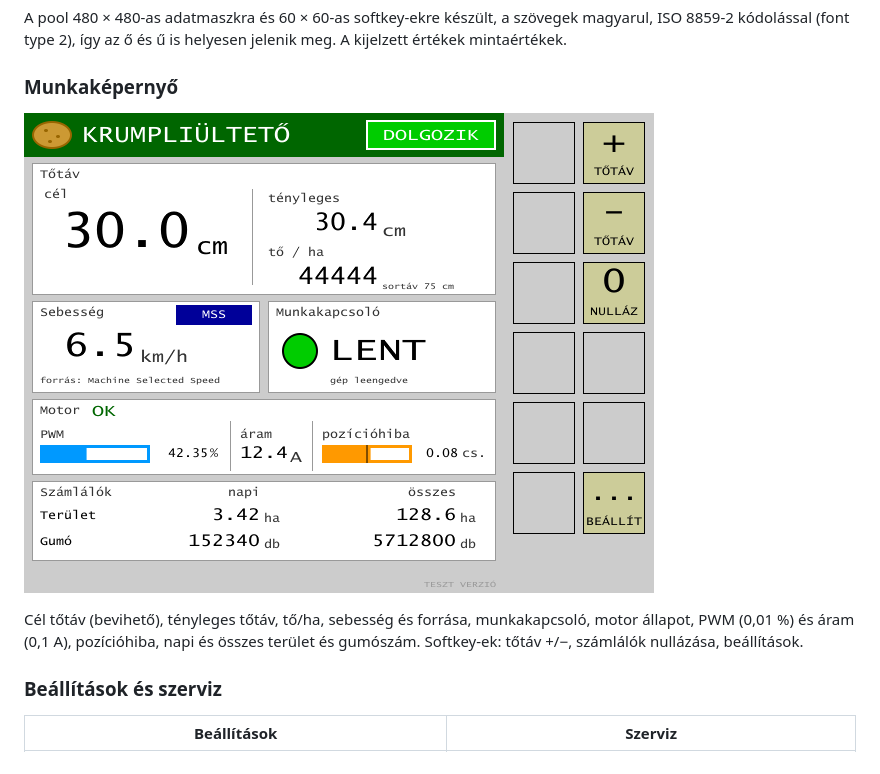
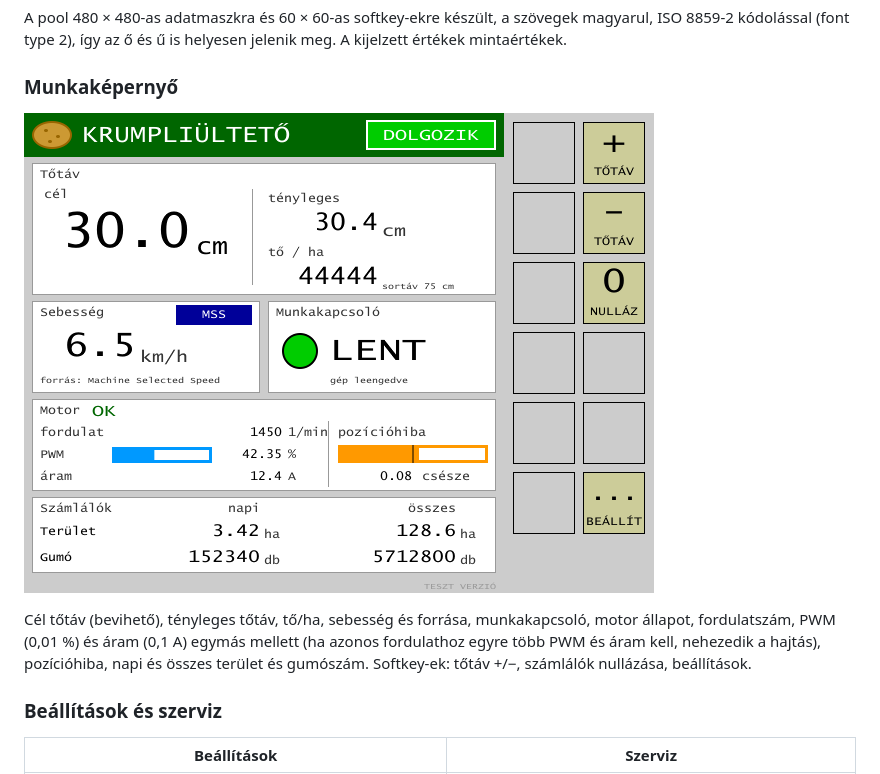
Before and after one commit to gunicsba/AgIsoKrumpliulteto, a Markdown page: README.md, the part around the change. Rendered like a GitHub page; pictures changed too: render/screen_1000.png.

```diff
--- a/README.md
+++ b/README.md
@@ -29,7 +29,8 @@ kódolással (font type 2), így az ő és ű is helyesen jelenik meg. A kijelze
 ![Munkaképernyő](render/screen_1000.png)
 
 Cél tőtáv (bevihető), tényleges tőtáv, tő/ha, sebesség és forrása, munkakapcsoló, motor állapot,
-PWM (0,01 %) és áram (0,1 A), pozícióhiba, napi és összes terület és gumószám.
+fordulatszám, PWM (0,01 %) és áram (0,1 A) egymás mellett (ha azonos fordulathoz egyre több PWM és
+áram kell, nehezedik a hajtás), pozícióhiba, napi és összes terület és gumószám.
 Softkey-ek: tőtáv +/−, számlálók nullázása, beállítások.
 
 ### Beállítások és szerviz
```
Also changed, not shown: docs/krumpliulteto-vezerlo.md (+4 -1 lines), render/dm_1000.png, 4 other files.
